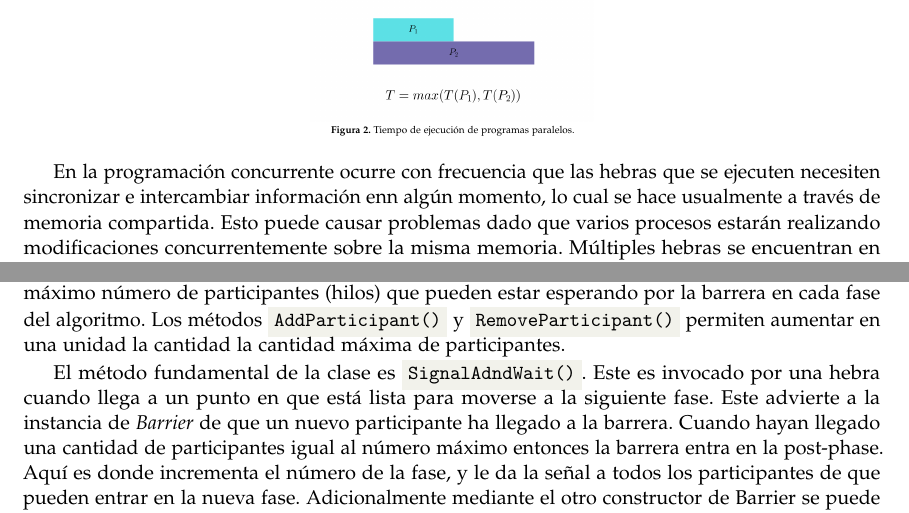
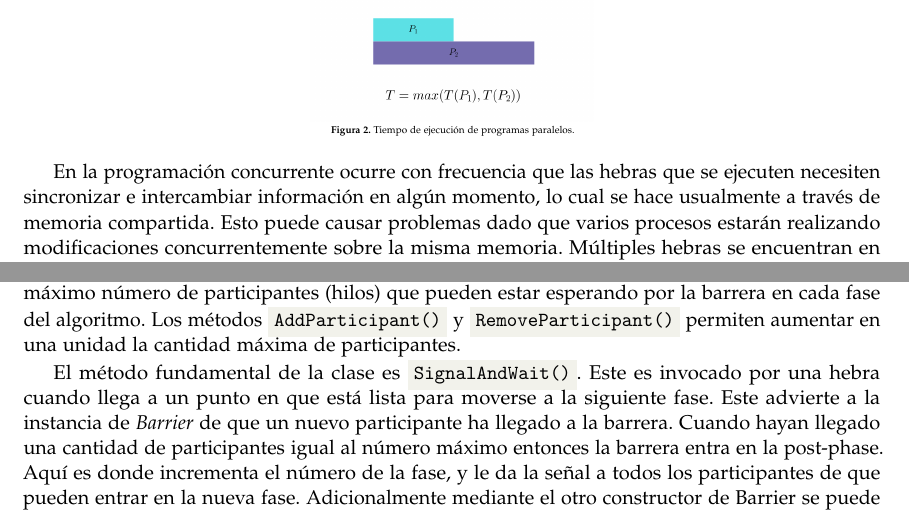
Before and after one commit to science-engineering-art/programming-languages, a LaTeX document (go_cs_concurrency/docs/report/go_cs_concurrency.tex): two parts of pages 2 and 5 of 14, joined at a grey line, cut so that both start at the same text. Compiled offline with pdfLaTeX.

Commit message:
fix(docs): fix spelling errors

```diff
--- a/go_cs_concurrency/docs/report/go_cs_concurrency.tex
+++ b/go_cs_concurrency/docs/report/go_cs_concurrency.tex
@@ -161,7 +161,7 @@ En el \textit{paralelismo} la ejecución ocurre en el mismo instante físico, lo
 	\imgcaption{2}{Tiempo de ejecuci\'on de programas paralelos}
 \end{center}
 
-En la programaci\'on concurrente ocurre con frecuencia que las hebras que se ejecuten necesiten sincronizar e intercambiar informaci\'on enn alg\'un momento, lo cual se hace usualmente a trav\'es de memoria compartida. Esto puede causar problemas dado que varios procesos estar\'an realizando modificaciones concurrentemente sobre la misma memoria. M\'ultiples hebras se encuentran en una \textit{condici\'on de carrera} si el resultado de su ejecuci\'on depende del orden en que se ejecutan las instrucciones que componen cada hebra.
+En la programaci\'on concurrente ocurre con frecuencia que las hebras que se ejecuten necesiten sincronizar e intercambiar informaci\'on en alg\'un momento, lo cual se hace usualmente a trav\'es de memoria compartida. Esto puede causar problemas dado que varios procesos estar\'an realizando modificaciones concurrentemente sobre la misma memoria. M\'ultiples hebras se encuentran en una \textit{condici\'on de carrera} si el resultado de su ejecuci\'on depende del orden en que se ejecutan las instrucciones que componen cada hebra.
 
 Se denomina \textit{sección crítica} a la porción de código de una hebra en la que se accede a un recurso compartido y que puede entrar en una condici\'on de carrera, por lo que no debe ser accedido por más de un proceso o hilo en ejecución a la vez. Se necesita un mecanismo de sincronización en la entrada y salida de la sección crítica para asegurar la utilización exclusiva del recurso. Los recursos destinados a lograr este comportamiento se denominan de exclusi\'on mutua o \textit{mutex}. Los m\'as comunes son los candados, monitores y semáforos.
 
@@ -224,9 +224,9 @@ En la figura siguiente se muestra una implementación de la clase Semaphore en C
 
 Permite que múltiples tareas trabajen de manera cooperativa en un algoritmo en paralelo a través de múltiples fases. Ninguna hebra puede comenzar una nueva fase del algoritmo hasta que las restantes hebras no hayan alcanzado la barrera (todas hallan completado la fase anterior).
 
-El constructor m\'as simple de la clase toma por argumento un entero, que representar\'a el m\'aximo n\'umero de participantes (hilos) que pueden estar esperando por la barrera en cada fase del algoritmo. Los m\'etodos \csl{AddParticipant()} y \csl{RemoveParticipant()} permiten aumentar en una unidad la cantidad la cantidad m\'axima de participantes.
+El constructor m\'as simple de la clase toma por argumento un entero, que representar\'a el m\'aximo n\'umero de participantes (hilos) que pueden estar esperando por la barrera en cada fase del algoritmo. Los m\'etodos \csl{AddParticipant()} y \csl{RemoveParticipant()} permiten aumentar en una unidad la cantidad m\'axima de participantes.
 
-El m\'etodo fundamental de la clase es \csl{SignalAdndWait()}. Este es invocado por una hebra cuando llega a un punto en que est\'a lista para moverse a la siguiente fase. Este advierte a la instancia de \emph{Barrier} de que un nuevo participante ha llegado a la barrera. Cuando hayan llegado una cantidad de participantes igual al n\'umero m\'aximo entonces la barrera entra en la post-phase. Aqu\'i es donde incrementa el n\'umero de la fase, y le da la se\~nal a todos los participantes de que pueden entrar en la nueva fase. Adicionalmente mediante el otro constructor de Barrier se puede establecer una acci\'on que se ejecutar\'a en cada post-phase.
+El m\'etodo fundamental de la clase es \csl{SignalAndWait()}. Este es invocado por una hebra cuando llega a un punto en que est\'a lista para moverse a la siguiente fase. Este advierte a la instancia de \emph{Barrier} de que un nuevo participante ha llegado a la barrera. Cuando hayan llegado una cantidad de participantes igual al n\'umero m\'aximo entonces la barrera entra en la post-phase. Aqu\'i es donde incrementa el n\'umero de la fase, y le da la se\~nal a todos los participantes de que pueden entrar en la nueva fase. Adicionalmente mediante el otro constructor de Barrier se puede establecer una acci\'on que se ejecutar\'a en cada post-phase.
 
 El \'ultimo m\'etodo relevante que posee es el \csl{Dispose()} que permite liberar los recursos usados por la barrera cuando esta no se necesite usar m\'as. Si se intenta usar la barrera despu\'es de que esta haya sido ``disposed", lanzar\'a una excepci\'on del tipo \emph{ObjectDisposedException}. Los otros tipos de excepciones lanzadas por los m\'etodos de la clase son \emph{InvalidOperationException} y \emph{BarrierPostPhaseException}. La primera de estas ocurre cuando en la barrera est\'an esperando m\'as participantes que el m\'aximo permitido o cuando se invoca alguno de sus m\'etodos estando en la post-phase. La segunda ocurre cuando la acci\'on establecida a ejecutar entre fases lanza una excepci\'on. Esta es capturada y envuelta (wrapped) en una excepci\'on del tipo mencionada y relanzada en cada uno de los hilos (participantes).
 
```
Also changed, not shown: go_cs_concurrency/docs/report/go_cs_concurrency.tex (2 more changed lines).
